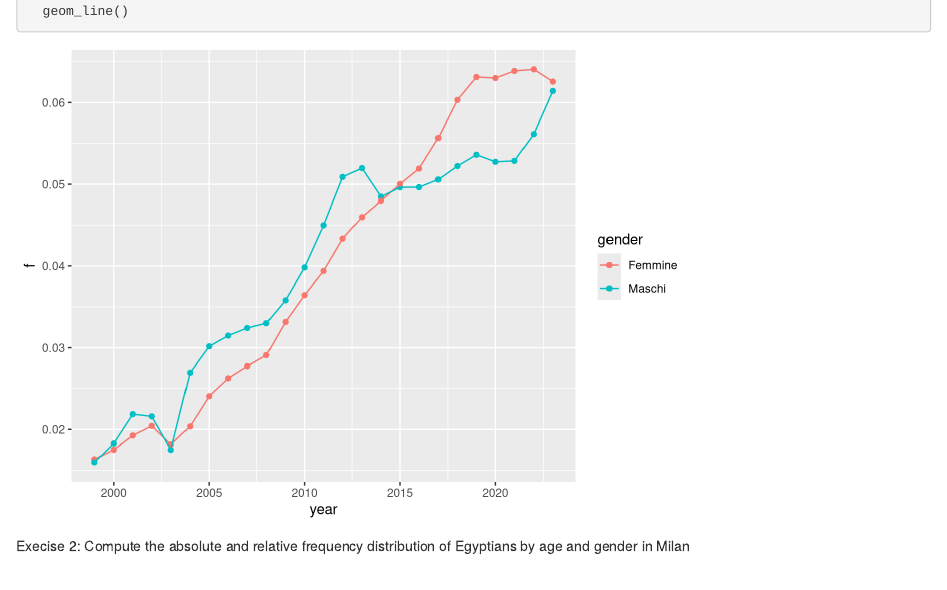
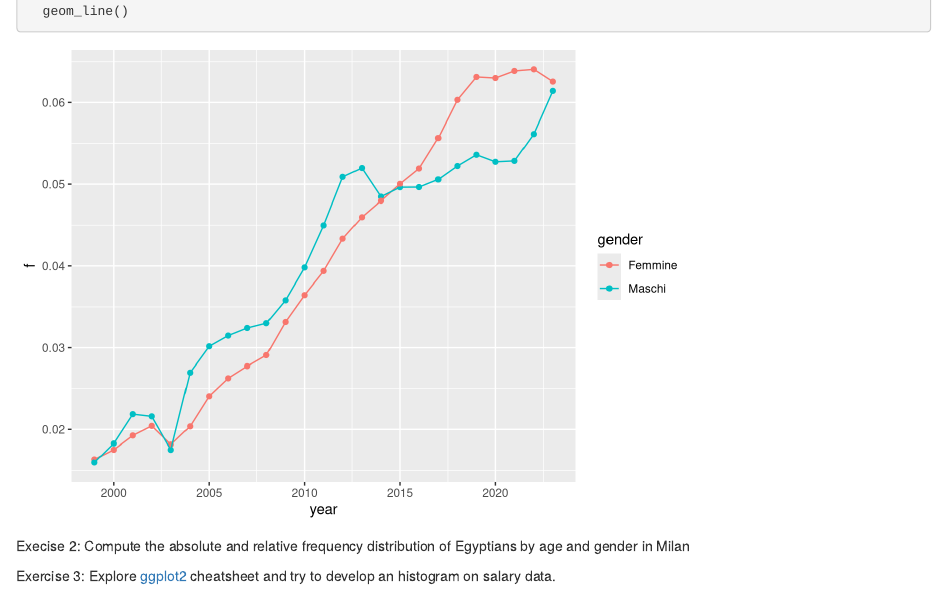
Before and after one commit to sarageremia/HABITAT, an R Markdown document (practice/01-Descriptive/01-Descriptive.Rmd): the page in a window 1100 px wide, from 6050 px down. Rendered offline with R 4.5, knitr and Pandoc, with nearby package versions.

Commit message:
Add exercise 3

````diff
--- a/practice/01-Descriptive/01-Descriptive.Rmd
+++ b/practice/01-Descriptive/01-Descriptive.Rmd
@@ -155,3 +155,5 @@ ggplot(egypop_gender, aes(x=year, y=f, color=gender, group=gender)) +
 ```
 
 Execise 2: Compute the absolute and relative frequency distribution of Egyptians by age and gender in Milan
+
+Exercise 3: Explore [ggplot2](https://rstudio.github.io/cheatsheets/html/data-visualization.html?_gl=1*j5gmuz*_ga*MjYyNDg5NzQ4LjE3MDI1NTA4OTI.*_ga_2C0WZ1JHG0*MTcxMTAwNzc5OS4xMi4wLjE3MTEwMDc3OTkuMC4wLjA.) cheatsheet and try to develop an histogram on salary data.
````
